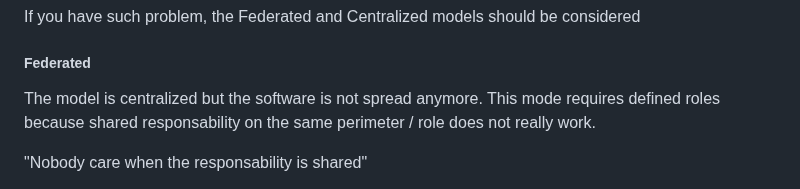
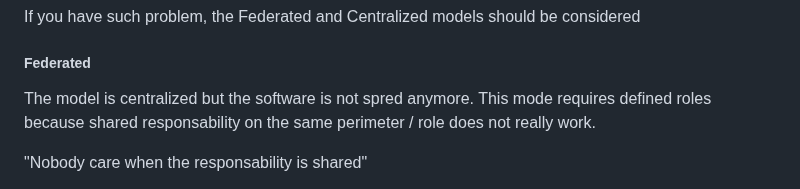
Before and after one commit to o11y-weekly/o11y-weekly.github.io, a Markdown page: 2023-10-XX_What_is_not_an_observability_solution/NEWS/README.md, the part around the change. GitHub-like rendering.

```diff
--- a/2023-10-XX_What_is_not_an_observability_solution/NEWS/README.md
+++ b/2023-10-XX_What_is_not_an_observability_solution/NEWS/README.md
@@ -28,7 +28,7 @@ Do you want to maintain lots of grafana instances ?
 If you have such problem, the Federated and Centralized models should be considered
 
 ##### Federated
-The model is centralized but the software is not spread anymore.
+The model is centralized but the software is not spred anymore.
 This mode requires defined roles because shared responsability on the same perimeter / role does not really work.
 
 "Nobody care when the responsability is shared"
```
